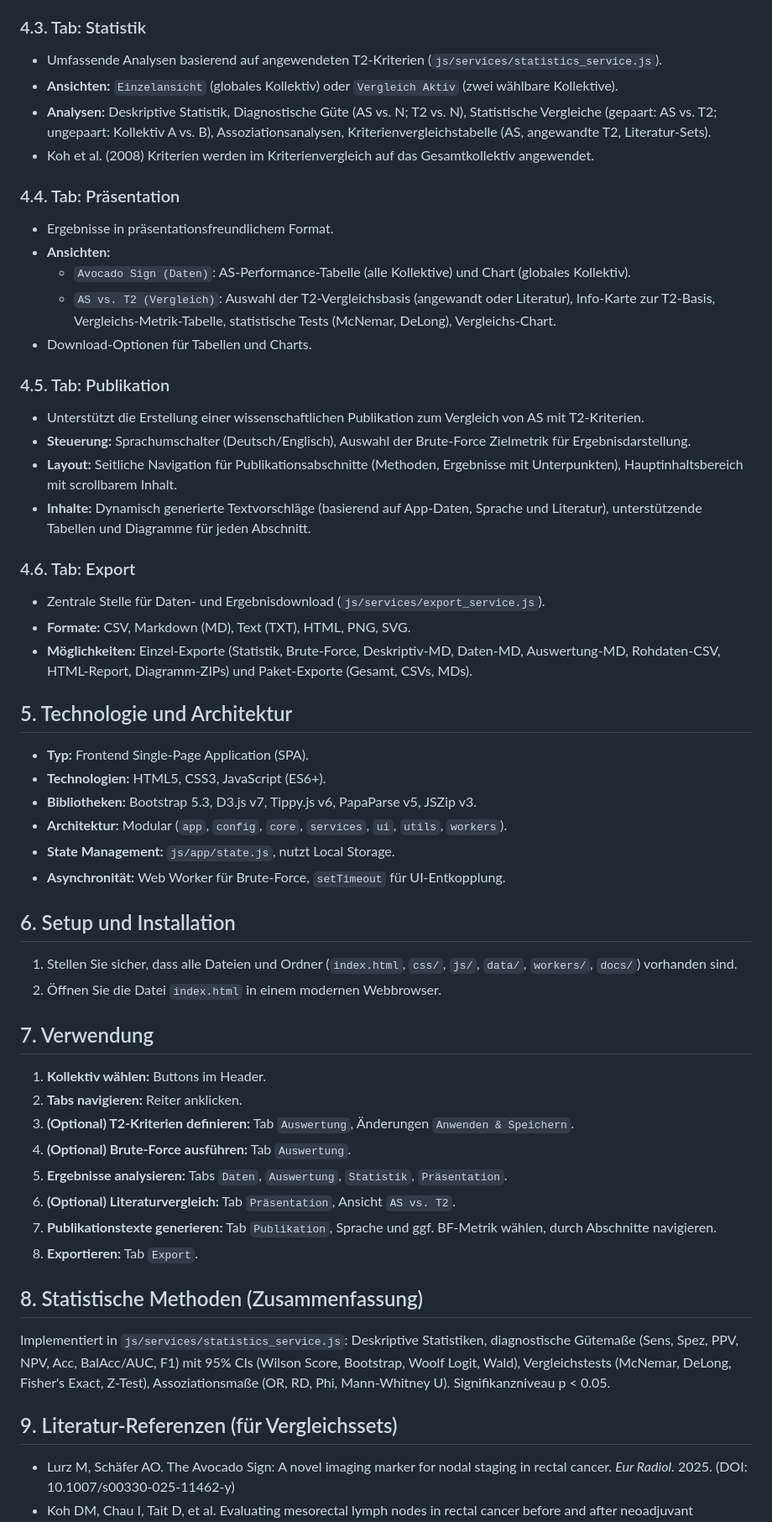
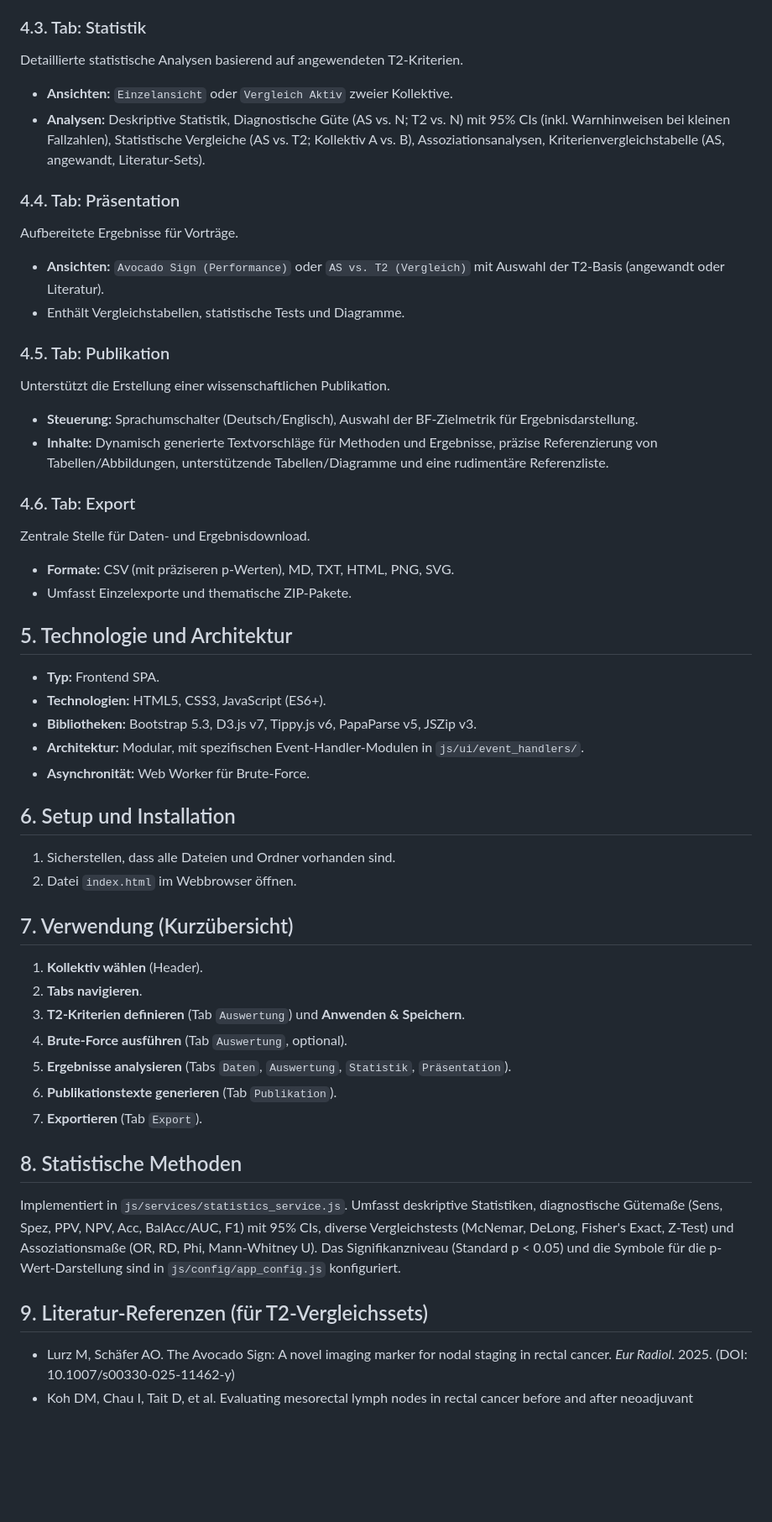
Before and after one commit to mlurz92/AvocadoSign-Optimized, a Markdown page: README.md, the part around the change printed below. Shown: that part at 84% size. GitHub-like rendering; blank space fills up the shorter version.

```diff
--- a/README.md
+++ b/README.md
@@ -80,62 +49,52 @@ Die Anwendung wird über eine intuitive, tab-basierte Oberfläche gesteuert.
 
 ### 4.3. Tab: Statistik
-
-* Umfassende Analysen basierend auf angewendeten T2-Kriterien (`js/services/statistics_service.js`).
-* **Ansichten:** `Einzelansicht` (globales Kollektiv) oder `Vergleich Aktiv` (zwei wählbare Kollektive).
-* **Analysen:** Deskriptive Statistik, Diagnostische Güte (AS vs. N; T2 vs. N), Statistische Vergleiche (gepaart: AS vs. T2; ungepaart: Kollektiv A vs. B), Assoziationsanalysen, Kriterienvergleichstabelle (AS, angewandte T2, Literatur-Sets).
-* Koh et al. (2008) Kriterien werden im Kriterienvergleich auf das Gesamtkollektiv angewendet.
+Detaillierte statistische Analysen basierend auf angewendeten T2-Kriterien.
+* **Ansichten:** `Einzelansicht` oder `Vergleich Aktiv` zweier Kollektive.
+* **Analysen:** Deskriptive Statistik, Diagnostische Güte (AS vs. N; T2 vs. N) mit 95% CIs (inkl. Warnhinweisen bei kleinen Fallzahlen), Statistische Vergleiche (AS vs. T2; Kollektiv A vs. B), Assoziationsanalysen, Kriterienvergleichstabelle (AS, angewandt, Literatur-Sets).
 
 ### 4.4. Tab: Präsentation
-
-* Ergebnisse in präsentationsfreundlichem Format.
-* **Ansichten:**
-    * `Avocado Sign (Daten)`: AS-Performance-Tabelle (alle Kollektive) und Chart (globales Kollektiv).
-    * `AS vs. T2 (Vergleich)`: Auswahl der T2-Vergleichsbasis (angewandt oder Literatur), Info-Karte zur T2-Basis, Vergleichs-Metrik-Tabelle, statistische Tests (McNemar, DeLong), Vergleichs-Chart.
-* Download-Optionen für Tabellen und Charts.
+Aufbereitete Ergebnisse für Vorträge.
+* **Ansichten:** `Avocado Sign (Performance)` oder `AS vs. T2 (Vergleich)` mit Auswahl der T2-Basis (angewandt oder Literatur).
+* Enthält Vergleichstabellen, statistische Tests und Diagramme.
 
 ### 4.5. Tab: Publikation
-
-* Unterstützt die Erstellung einer wissenschaftlichen Publikation zum Vergleich von AS mit T2-Kriterien.
-* **Steuerung:** Sprachumschalter (Deutsch/Englisch), Auswahl der Brute-Force Zielmetrik für Ergebnisdarstellung.
-* **Layout:** Seitliche Navigation für Publikationsabschnitte (Methoden, Ergebnisse mit Unterpunkten), Hauptinhaltsbereich mit scrollbarem Inhalt.
-* **Inhalte:** Dynamisch generierte Textvorschläge (basierend auf App-Daten, Sprache und Literatur), unterstützende Tabellen und Diagramme für jeden Abschnitt.
+Unterstützt die Erstellung einer wissenschaftlichen Publikation.
+* **Steuerung:** Sprachumschalter (Deutsch/Englisch), Auswahl der BF-Zielmetrik für Ergebnisdarstellung.
+* **Inhalte:** Dynamisch generierte Textvorschläge für Methoden und Ergebnisse, präzise Referenzierung von Tabellen/Abbildungen, unterstützende Tabellen/Diagramme und eine rudimentäre Referenzliste.
 
 ### 4.6. Tab: Export
-
-* Zentrale Stelle für Daten- und Ergebnisdownload (`js/services/export_service.js`).
-* **Formate:** CSV, Markdown (MD), Text (TXT), HTML, PNG, SVG.
-* **Möglichkeiten:** Einzel-Exporte (Statistik, Brute-Force, Deskriptiv-MD, Daten-MD, Auswertung-MD, Rohdaten-CSV, HTML-Report, Diagramm-ZIPs) und Paket-Exporte (Gesamt, CSVs, MDs).
+Zentrale Stelle für Daten- und Ergebnisdownload.
+* **Formate:** CSV (mit präziseren p-Werten), MD, TXT, HTML, PNG, SVG.
+* Umfasst Einzelexporte und thematische ZIP-Pakete.
 
 ## 5. Technologie und Architektur
 
-* **Typ:** Frontend Single-Page Application (SPA).
+* **Typ:** Frontend SPA.
 * **Technologien:** HTML5, CSS3, JavaScript (ES6+).
 * **Bibliotheken:** Bootstrap 5.3, D3.js v7, Tippy.js v6, PapaParse v5, JSZip v3.
-* **Architektur:** Modular (`app`, `config`, `core`, `services`, `ui`, `utils`, `workers`).
-* **State Management:** `js/app/state.js`, nutzt Local Storage.
-* **Asynchronität:** Web Worker für Brute-Force, `setTimeout` für UI-Entkopplung.
+* **Architektur:** Modular, mit spezifischen Event-Handler-Modulen in `js/ui/event_handlers/`.
+* **Asynchronität:** Web Worker für Brute-Force.
 
 ## 6. Setup und Installation
 
-1.  Stellen Sie sicher, dass alle Dateien und Ordner (`index.html`, `css/`, `js/`, `data/`, `workers/`, `docs/`) vorhanden sind.
-2.  Öffnen Sie die Datei `index.html` in einem modernen Webbrowser.
+1.  Sicherstellen, dass alle Dateien und Ordner vorhanden sind.
+2.  Datei `index.html` im Webbrowser öffnen.
 
-## 7. Verwendung
+## 7. Verwendung (Kurzübersicht)
 
-1.  **Kollektiv wählen:** Buttons im Header.
-2.  **Tabs navigieren:** Reiter anklicken.
-3.  **(Optional) T2-Kriterien definieren:** Tab `Auswertung`, Änderungen `Anwenden & Speichern`.
-4.  **(Optional) Brute-Force ausführen:** Tab `Auswertung`.
-5.  **Ergebnisse analysieren:** Tabs `Daten`, `Auswertung`, `Statistik`, `Präsentation`.
-6.  **(Optional) Literaturvergleich:** Tab `Präsentation`, Ansicht `AS vs. T2`.
-7.  **Publikationstexte generieren:** Tab `Publikation`, Sprache und ggf. BF-Metrik wählen, durch Abschnitte navigieren.
-8.  **Exportieren:** Tab `Export`.
+1.  **Kollektiv wählen** (Header).
+2.  **Tabs navigieren**.
+3.  **T2-Kriterien definieren** (Tab `Auswertung`) und **Anwenden & Speichern**.
+4.  **Brute-Force ausführen** (Tab `Auswertung`, optional).
+5.  **Ergebnisse analysieren** (Tabs `Daten`, `Auswertung`, `Statistik`, `Präsentation`).
+6.  **Publikationstexte generieren** (Tab `Publikation`).
+7.  **Exportieren** (Tab `Export`).
 
-## 8. Statistische Methoden (Zusammenfassung)
+## 8. Statistische Methoden
 
-Implementiert in `js/services/statistics_service.js`: Deskriptive Statistiken, diagnostische Gütemaße (Sens, Spez, PPV, NPV, Acc, BalAcc/AUC, F1) mit 95% CIs (Wilson Score, Bootstrap, Woolf Logit, Wald), Vergleichstests (McNemar, DeLong, Fisher's Exact, Z-Test), Assoziationsmaße (OR, RD, Phi, Mann-Whitney U). Signifikanzniveau p < 0.05.
+Implementiert in `js/services/statistics_service.js`. Umfasst deskriptive Statistiken, diagnostische Gütemaße (Sens, Spez, PPV, NPV, Acc, BalAcc/AUC, F1) mit 95% CIs, diverse Vergleichstests (McNemar, DeLong, Fisher's Exact, Z-Test) und Assoziationsmaße (OR, RD, Phi, Mann-Whitney U). Das Signifikanzniveau (Standard p < 0.05) und die Symbole für die p-Wert-Darstellung sind in `js/config/app_config.js` konfiguriert.
 
-## 9. Literatur-Referenzen (für Vergleichssets)
+## 9. Literatur-Referenzen (für T2-Vergleichssets)
 
 * Lurz M, Schäfer AO. The Avocado Sign: A novel imaging marker for nodal staging in rectal cancer. *Eur Radiol*. 2025. (DOI: 10.1007/s00330-025-11462-y)
 * Koh DM, Chau I, Tait D, et al. Evaluating mesorectal lymph nodes in rectal cancer before and after neoadjuvant chemoradiation using thin-section T2-weighted magnetic resonance imaging. *Int J Radiat Oncol Biol Phys*. 2008;71(2):456-461.
```
Also changed, not shown: other parts of README.md (+23 -53 lines).
